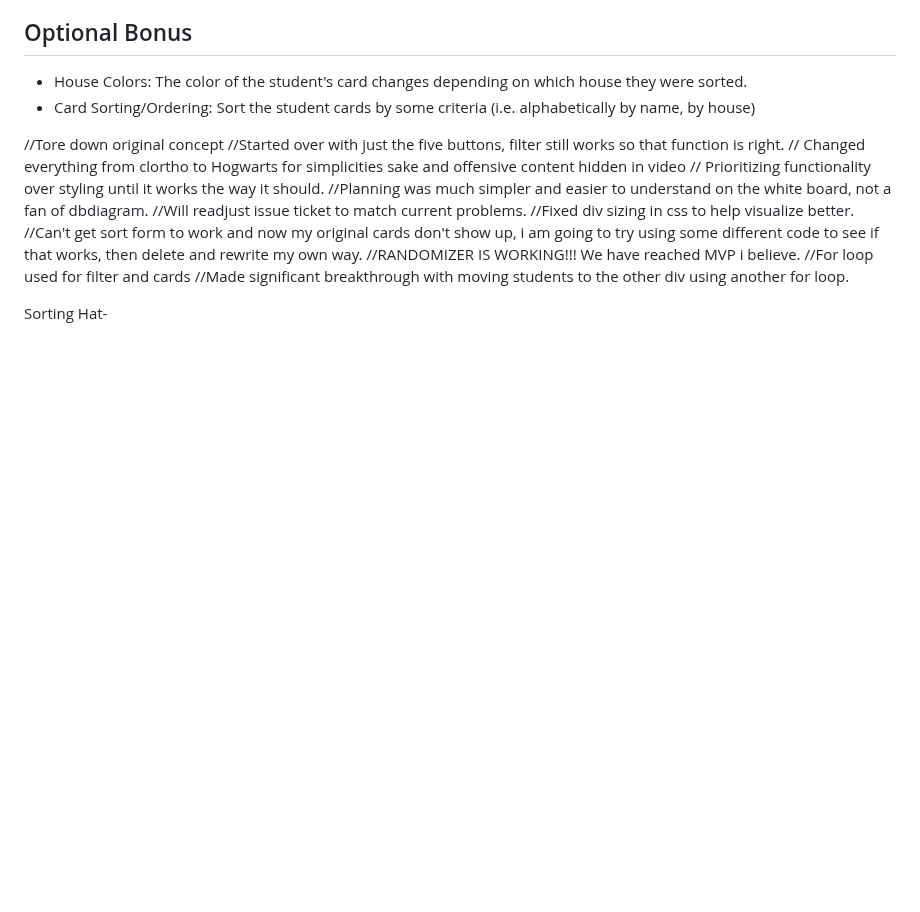
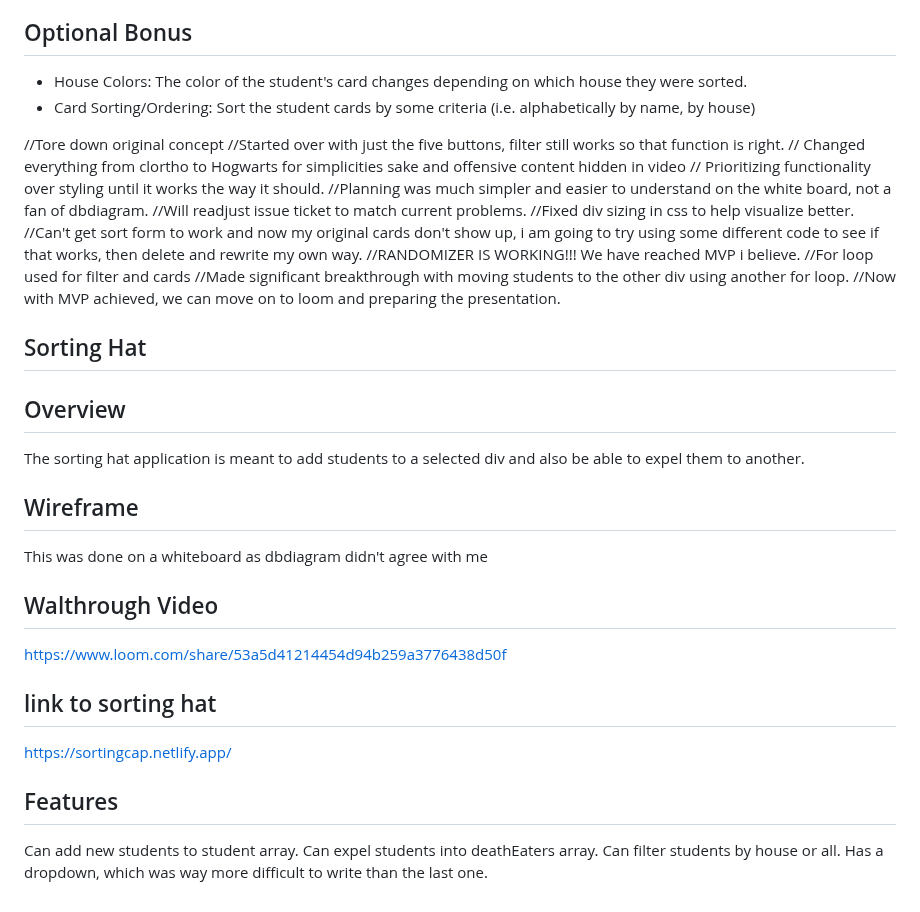
Before and after one commit to bweatherby1/INDIVIDUAL-PROJECT-sorting-hat, a Markdown page: README.md, the part around the change. Drawn GitHub-style; blank space fills up the shorter version.

```diff
--- a/README.md
+++ b/README.md
@@ -66,5 +66,19 @@ Think of a way you can expel students without just hiding those divs on the page
 //RANDOMIZER IS WORKING!!! We have reached MVP i believe.
 //For loop used for filter and cards
 //Made significant breakthrough with moving students to the other div using another for loop.
+//Now with MVP achieved, we can move on to loom and preparing the presentation.
 
-Sorting Hat-
+## Sorting Hat
+## Overview
+The sorting hat application is meant to add students to a selected div and also be able to expel them to another.
+## Wireframe
+This was done on a whiteboard as dbdiagram didn't agree with me
+## Walthrough Video
+https://www.loom.com/share/53a5d41214454d94b259a3776438d50f
+## link to sorting hat
+https://sortingcap.netlify.app/
+## Features
+Can add new students to student array.
+Can expel students into deathEaters array.
+Can filter students by house or all.
+Has a dropdown, which was way more difficult to write than the last one.
```
